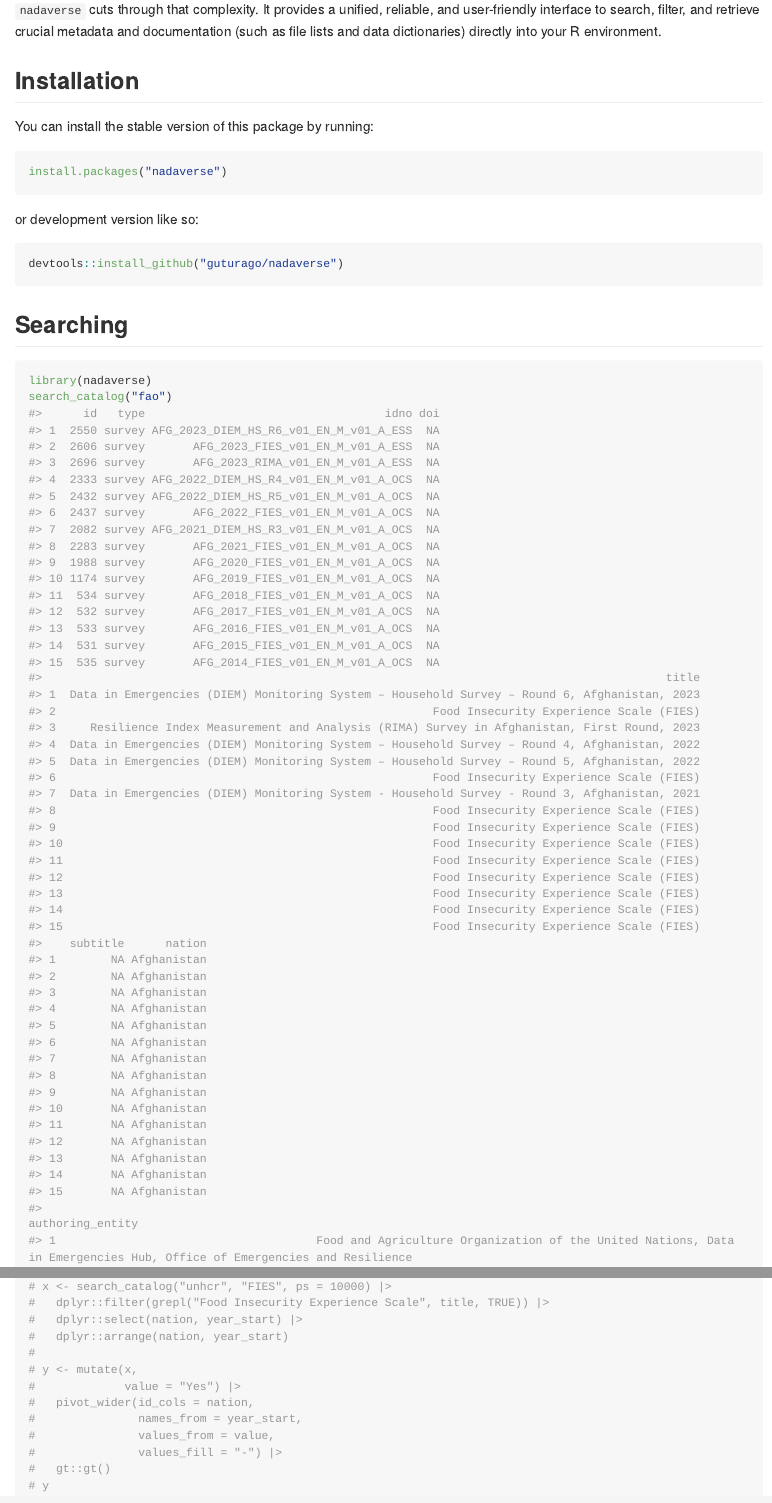
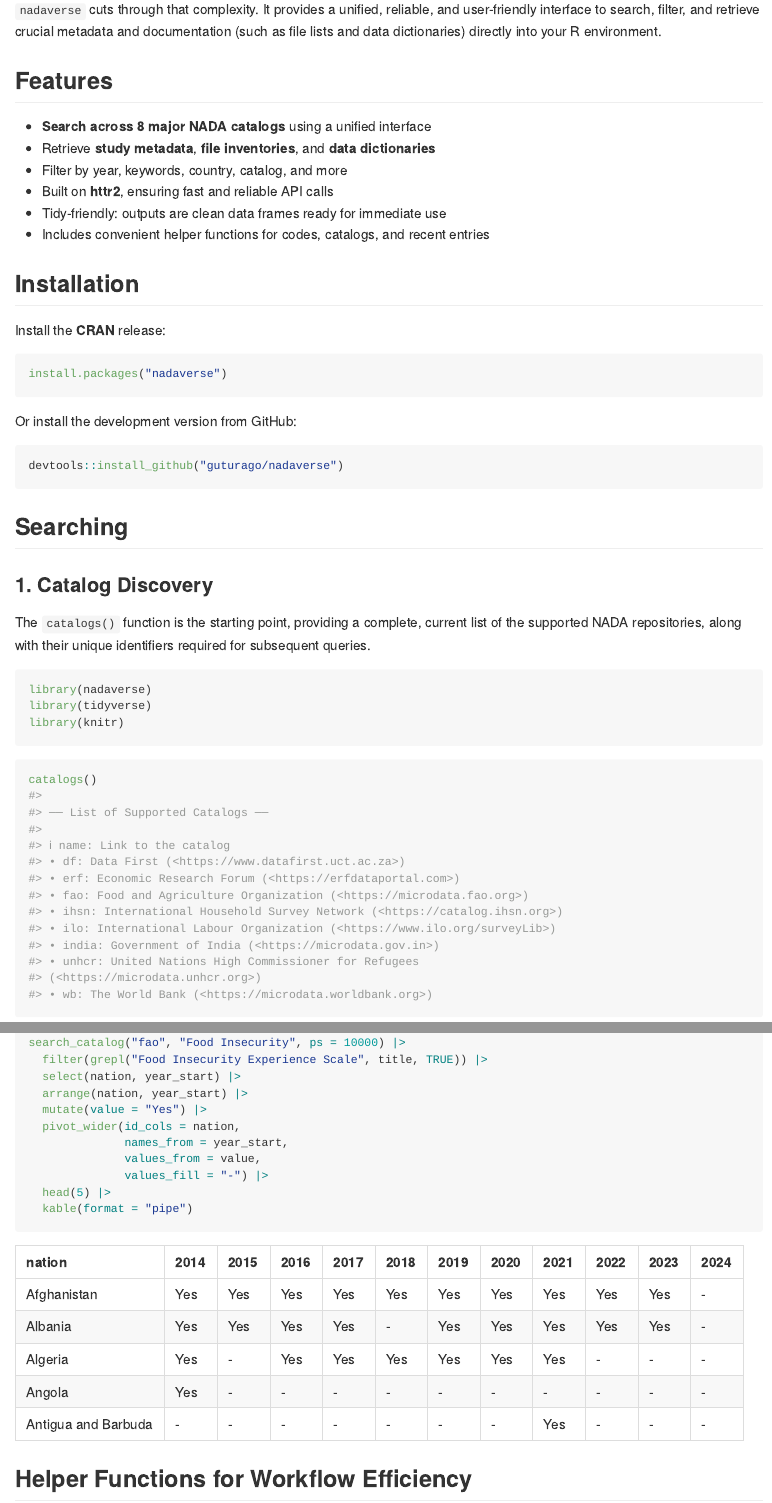
Before and after one commit to GutUrago/nadaverse, an R Markdown document (README.Rmd): the page in a window 1100 px wide, from 310 px down, and a second part further down, joined at a grey line. The pictures show the output file README.md that the author committed with the source, drawn offline in the style of GitHub; long lines of code are wrapped; badge pictures from the web are left out.

Commit message:
improved docs

````diff
--- a/README.Rmd
+++ b/README.Rmd
@@ -26,28 +36,43 @@ Many national and international organizations—including the World Bank, IHSN,
 
 `nadaverse` cuts through that complexity. It provides a unified, reliable, and user-friendly interface to search, filter, and retrieve crucial metadata and documentation (such as file lists and data dictionaries) directly into your R environment.
 
+## Features
+
+- **Search across 8 major NADA catalogs** using a unified interface
+- Retrieve **study metadata**, **file inventories**, and **data dictionaries**
+- Filter by year, keywords, country, catalog, and more
+- Built on **httr2**, ensuring fast and reliable API calls
+- Tidy-friendly: outputs are clean data frames ready for immediate use
+- Includes convenient helper functions for codes, catalogs, and recent entries
+
 
 ## Installation
 
-You can install the stable version of this package by running:
+Install the **CRAN** release:
 
 ``` r
 install.packages("nadaverse")
 ```
 
-or development version like so:
+Or install the development version from GitHub:
 
 ``` r
 devtools::install_github("guturago/nadaverse")
 ```
 
-
 ## Searching
 
-```{r}
+### 1. Catalog Discovery
+
+The `catalogs()` function is the starting point, providing a complete, current list of the supported NADA repositories, along with their unique identifiers required for subsequent queries.
+
+
+```{r, message=FALSE}
 library(nadaverse)
-search_catalog("fao")
-
+library(tidyverse)
+library(knitr)
 ```
 
 
+```{r}
+catalogs()
@@ -61,14 +127,15 @@ This is a basic example which shows you how to solve a common problem:
-# x <- search_catalog("unhcr", "FIES", ps = 10000) |>
-#   dplyr::filter(grepl("Food Insecurity Experience Scale", title, TRUE)) |>
-#   dplyr::select(nation, year_start) |>
-#   dplyr::arrange(nation, year_start)
-#
-# y <- mutate(x,
-#             value = "Yes") |>
-#   pivot_wider(id_cols = nation,
-#               names_from = year_start,
-#               values_from = value,
-#               values_fill = "-") |>
-#   gt::gt()
-# y
+search_catalog("fao", "Food Insecurity", ps = 10000) |>
+  filter(grepl("Food Insecurity Experience Scale", title, TRUE)) |>
+  select(nation, year_start) |>
+  arrange(nation, year_start) |>
+  mutate(value = "Yes") |>
+  pivot_wider(id_cols = nation,
+              names_from = year_start,
+              values_from = value,
+              values_fill = "-") |>
+  head(5) |>
+  kable(format = "pipe")
 ```
+
+
+## Helper Functions for Workflow Efficiency
````
Also changed, not shown: README.md, README.Rmd (72 more changed lines), 5 other files.
